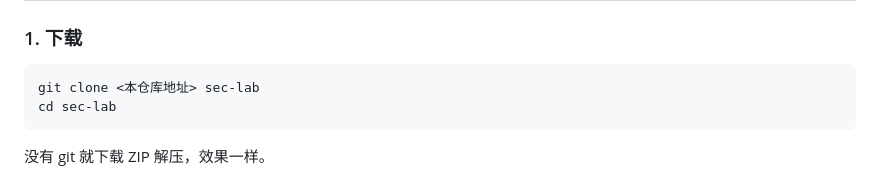
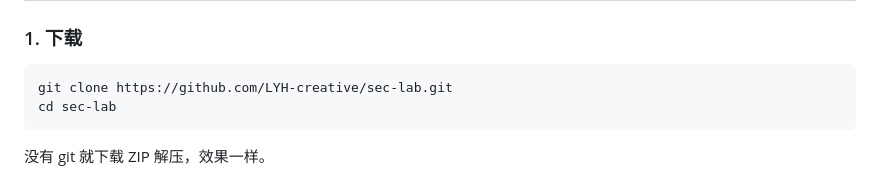
Before and after one commit to LYH-creative/sec-lab, a Markdown page: README.md, the part around the change. Rendered like a GitHub page.

Commit message:
docs: README 填上真实仓库地址

````diff
--- a/README.md
+++ b/README.md
@@ -54,7 +54,7 @@ $ ./lab.sh up
 ### 1. 下载
 
 ```bash
-git clone <本仓库地址> sec-lab
+git clone https://github.com/LYH-creative/sec-lab.git
 cd sec-lab
 ```
 
````
